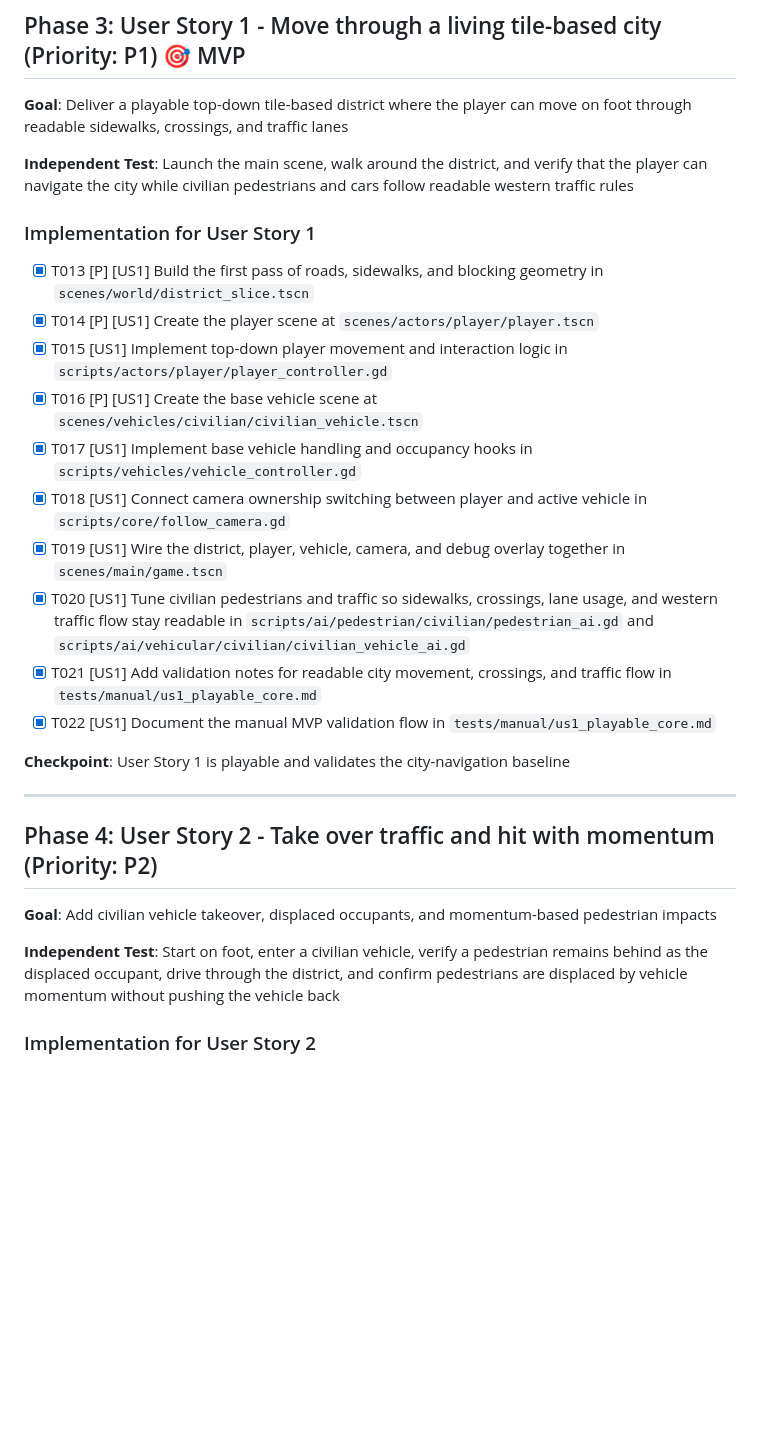
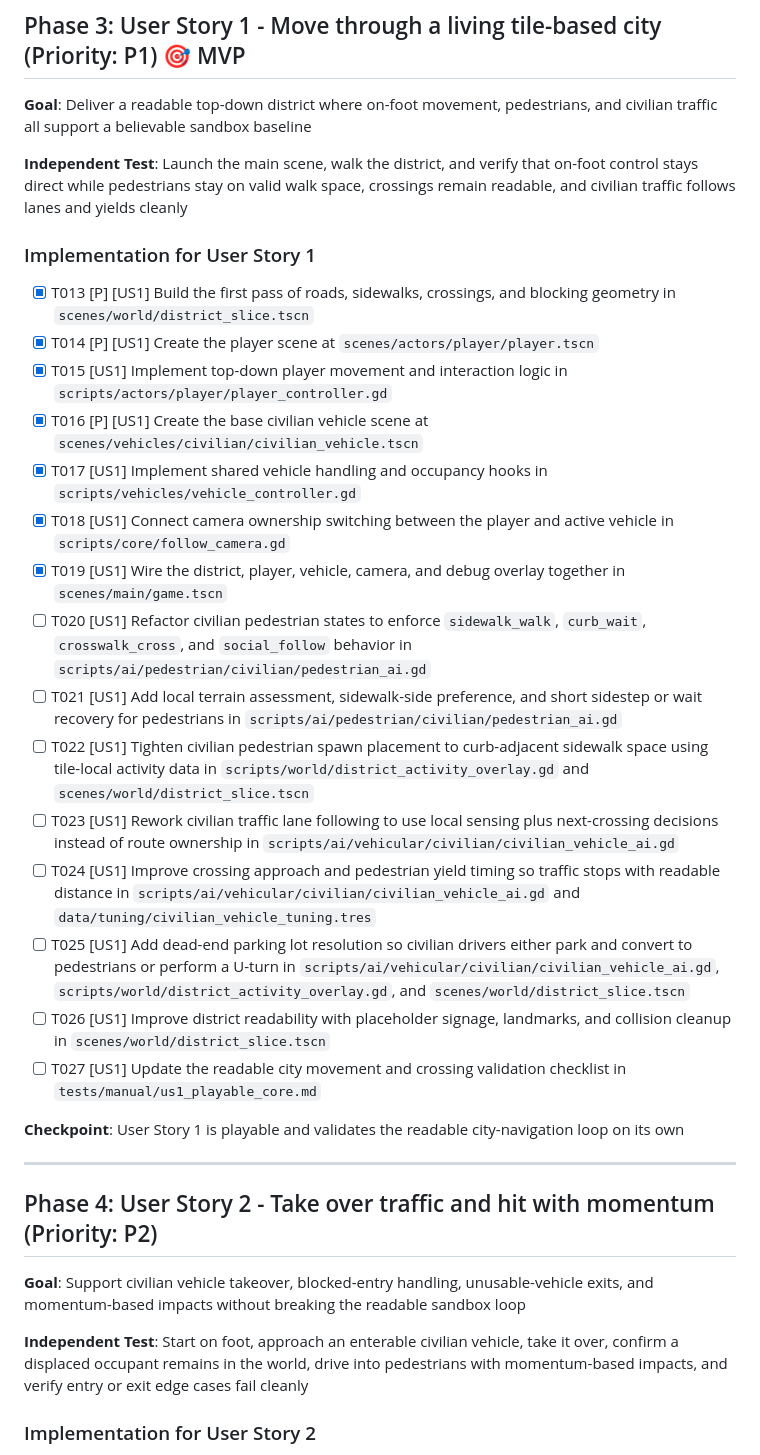
Before and after one commit to mjulstein/godot-gta, a Markdown page: specs/001-foundation-sandbox/tasks.md, the part around one of its changes. GitHub-like rendering; blank space fills up the shorter version.

```diff
--- a/specs/001-foundation-sandbox/tasks.md
+++ b/specs/001-foundation-sandbox/tasks.md
@@ -47,32 +47,37 @@
 
 ## Phase 3: User Story 1 - Move through a living tile-based city (Priority: P1) 🎯 MVP
 
-**Goal**: Deliver a playable top-down tile-based district where the player can move on foot through readable sidewalks, crossings, and traffic lanes
+**Goal**: Deliver a readable top-down district where on-foot movement, pedestrians, and civilian traffic all support a believable sandbox baseline
 
-**Independent Test**: Launch the main scene, walk around the district, and verify that the player can navigate the city while civilian pedestrians and cars follow readable western traffic rules
+**Independent Test**: Launch the main scene, walk the district, and verify that on-foot control stays direct while pedestrians stay on valid walk space, crossings remain readable, and civilian traffic follows lanes and yields cleanly
 
 ### Implementation for User Story 1
 
-- [x] T013 [P] [US1] Build the first pass of roads, sidewalks, and blocking geometry in `scenes/world/district_slice.tscn`
+- [x] T013 [P] [US1] Build the first pass of roads, sidewalks, crossings, and blocking geometry in `scenes/world/district_slice.tscn`
 - [x] T014 [P] [US1] Create the player scene at `scenes/actors/player/player.tscn`
 - [x] T015 [US1] Implement top-down player movement and interaction logic in `scripts/actors/player/player_controller.gd`
-- [x] T016 [P] [US1] Create the base vehicle scene at `scenes/vehicles/civilian/civilian_vehicle.tscn`
-- [x] T017 [US1] Implement base vehicle handling and occupancy hooks in `scripts/vehicles/vehicle_controller.gd`
-- [x] T018 [US1] Connect camera ownership switching between player and active vehicle in `scripts/core/follow_camera.gd`
+- [x] T016 [P] [US1] Create the base civilian vehicle scene at `scenes/vehicles/civilian/civilian_vehicle.tscn`
+- [x] T017 [US1] Implement shared vehicle handling and occupancy hooks in `scripts/vehicles/vehicle_controller.gd`
+- [x] T018 [US1] Connect camera ownership switching between the player and active vehicle in `scripts/core/follow_camera.gd`
 - [x] T019 [US1] Wire the district, player, vehicle, camera, and debug overlay together in `scenes/main/game.tscn`
-- [x] T020 [US1] Tune civilian pedestrians and traffic so sidewalks, crossings, lane usage, and western traffic flow stay readable in `scripts/ai/pedestrian/civilian/pedestrian_ai.gd` and `scripts/ai/vehicular/civilian/civilian_vehicle_ai.gd`
-- [x] T021 [US1] Add validation notes for readable city movement, crossings, and traffic flow in `tests/manual/us1_playable_core.md`
-- [x] T022 [US1] Document the manual MVP validation flow in `tests/manual/us1_playable_core.md`
+- [ ] T020 [US1] Refactor civilian pedestrian states to enforce `sidewalk_walk`, `curb_wait`, `crosswalk_cross`, and `social_follow` behavior in `scripts/ai/pedestrian/civilian/pedestrian_ai.gd`
+- [ ] T021 [US1] Add local terrain assessment, sidewalk-side preference, and short sidestep or wait recovery for pedestrians in `scripts/ai/pedestrian/civilian/pedestrian_ai.gd`
+- [ ] T022 [US1] Tighten civilian pedestrian spawn placement to curb-adjacent sidewalk space using tile-local activity data in `scripts/world/district_activity_overlay.gd` and `scenes/world/district_slice.tscn`
+- [ ] T023 [US1] Rework civilian traffic lane following to use local sensing plus next-crossing decisions instead of route ownership in `scripts/ai/vehicular/civilian/civilian_vehicle_ai.gd`
+- [ ] T024 [US1] Improve crossing approach and pedestrian yield timing so traffic stops with readable distance in `scripts/ai/vehicular/civilian/civilian_vehicle_ai.gd` and `data/tuning/civilian_vehicle_tuning.tres`
+- [ ] T025 [US1] Add dead-end parking lot resolution so civilian drivers either park and convert to pedestrians or perform a U-turn in `scripts/ai/vehicular/civilian/civilian_vehicle_ai.gd`, `scripts/world/district_activity_overlay.gd`, and `scenes/world/district_slice.tscn`
+- [ ] T026 [US1] Improve district readability with placeholder signage, landmarks, and collision cleanup in `scenes/world/district_slice.tscn`
+- [ ] T027 [US1] Update the readable city movement and crossing validation checklist in `tests/manual/us1_playable_core.md`
 
-**Checkpoint**: User Story 1 is playable and validates the city-navigation baseline
+**Checkpoint**: User Story 1 is playable and validates the readable city-navigation loop on its own
 
 ---
 
 ## Phase 4: User Story 2 - Take over traffic and hit with momentum (Priority: P2)
 
-**Goal**: Add civilian vehicle takeover, displaced occupants, and momentum-based pedestrian impacts
+**Goal**: Support civilian vehicle takeover, blocked-entry handling, unusable-vehicle exits, and momentum-based impacts without breaking the readable sandbox loop
 
-**Independent Test**: Start on foot, enter a civilian vehicle, verify a pedestrian remains behind as the displaced occupant, drive through the district, and confirm pedestrians are displaced by vehicle momentum without pushing the vehicle back
+**Independent Test**: Start on foot, approach an enterable civilian vehicle, take it over, confirm a displaced occupant remains in the world, drive into pedestrians with momentum-based impacts, and verify entry or exit edge cases fail cleanly
 
 ### Implementation for User Story 2
 
```
Also changed, not shown: other parts of specs/001-foundation-sandbox/tasks.md (+78 -46 lines).
